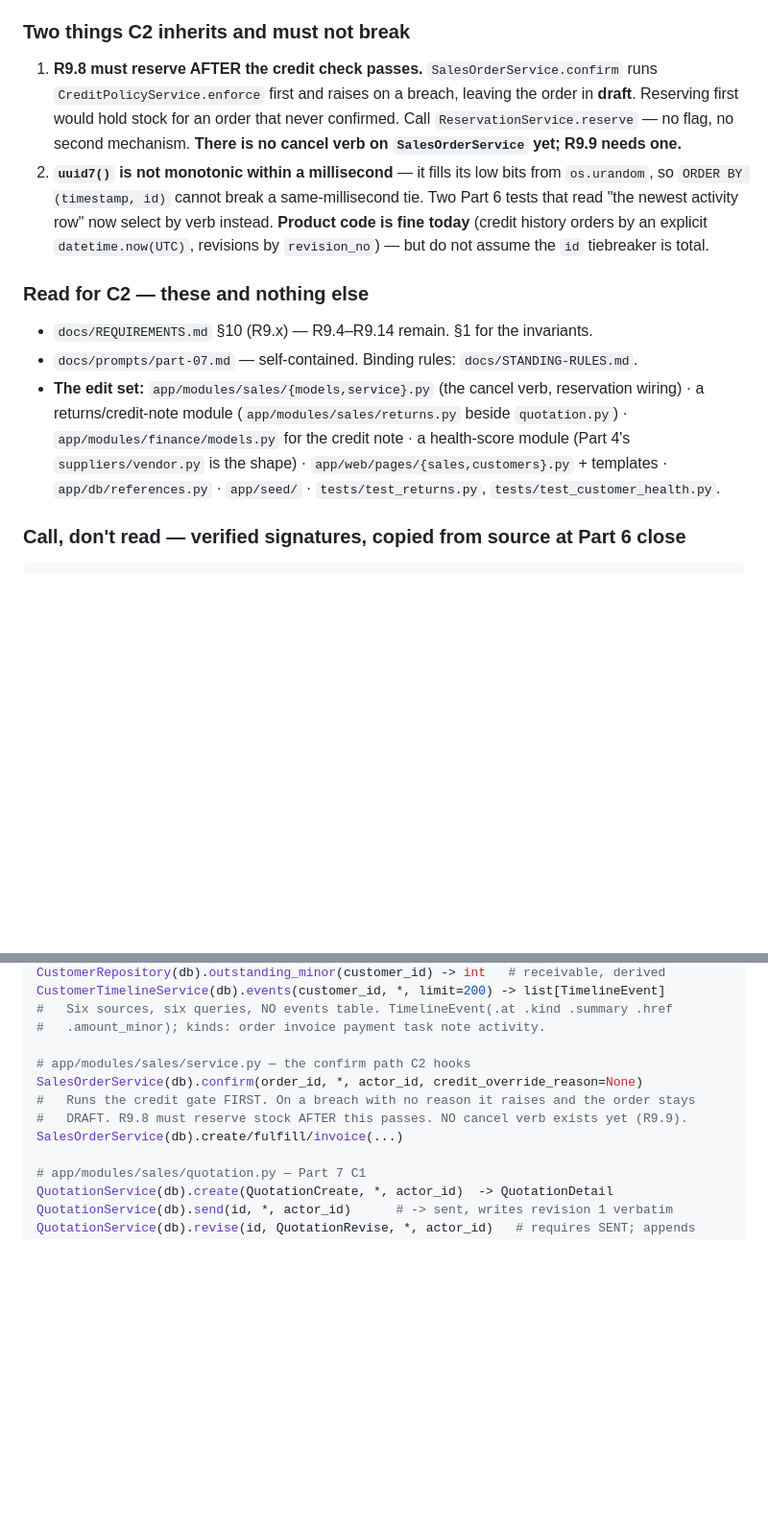
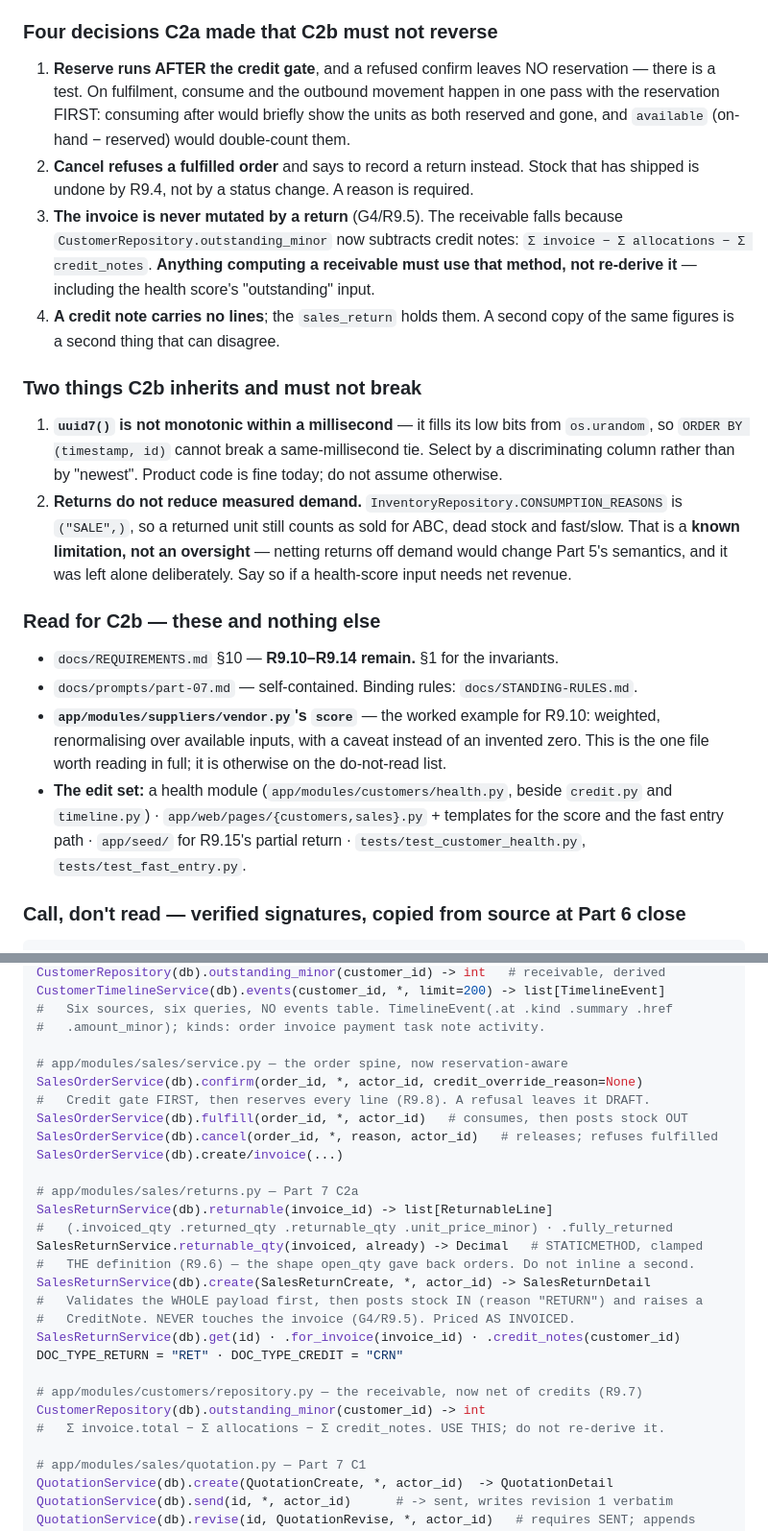
Before and after one commit to 1992tushar/apexos, a Markdown page: PROGRESS.md, 2 parts joined by grey strips. Shown at 96% size. Rendered like a GitHub page; blank space fills up the shorter version.

```diff
--- a/PROGRESS.md
+++ b/PROGRESS.md
@@ -195,28 +190,43 @@ checkpoints. Evidence: `-k r6_` (53) `-k r7_` (47, inventory) `-k r8_` (35) `-k
 4. **The quotation document type is `SQT`, not `QUO`** — `QUO` is Part 3's *supplier* quotation.
    Doc types now in use: PO GRN BILL REQ RFQ QUO SO INV TRF CNT FUL **SQT**.
 
-### Two things C2 inherits and must not break
+### Four decisions C2a made that C2b must not reverse
 
-1. **R9.8 must reserve AFTER the credit check passes.** `SalesOrderService.confirm` runs
-   `CreditPolicyService.enforce` first and raises on a breach, leaving the order in **draft**.
-   Reserving first would hold stock for an order that never confirmed. Call
-   `ReservationService.reserve` — no flag, no second mechanism. **There is no cancel verb on
-   `SalesOrderService` yet; R9.9 needs one.**
-2. **`uuid7()` is not monotonic within a millisecond** — it fills its low bits from `os.urandom`,
-   so `ORDER BY (timestamp, id)` cannot break a same-millisecond tie. Two Part 6 tests that read
-   "the newest activity row" now select by verb instead. **Product code is fine today** (credit
-   history orders by an explicit `datetime.now(UTC)`, revisions by `revision_no`) — but do not
-   assume the `id` tiebreaker is total.
+1. **Reserve runs AFTER the credit gate**, and a refused confirm leaves NO reservation — there is
+   a test. On fulfilment, consume and the outbound movement happen in one pass with the
+   reservation FIRST: consuming after would briefly show the units as both reserved and gone,
+   and `available` (on-hand − reserved) would double-count them.
+2. **Cancel refuses a fulfilled order** and says to record a return instead. Stock that has
+   shipped is undone by R9.4, not by a status change. A reason is required.
+3. **The invoice is never mutated by a return** (G4/R9.5). The receivable falls because
+   `CustomerRepository.outstanding_minor` now subtracts credit notes:
+   `Σ invoice − Σ allocations − Σ credit_notes`. **Anything computing a receivable must use that
+   method, not re-derive it** — including the health score's "outstanding" input.
+4. **A credit note carries no lines**; the `sales_return` holds them. A second copy of the same
+   figures is a second thing that can disagree.
 
-### Read for C2 — these and nothing else
+### Two things C2b inherits and must not break
 
-- `docs/REQUIREMENTS.md` §10 (R9.x) — R9.4–R9.14 remain. §1 for the invariants.
+1. **`uuid7()` is not monotonic within a millisecond** — it fills its low bits from `os.urandom`,
+   so `ORDER BY (timestamp, id)` cannot break a same-millisecond tie. Select by a discriminating
+   column rather than by "newest". Product code is fine today; do not assume otherwise.
+2. **Returns do not reduce measured demand.** `InventoryRepository.CONSUMPTION_REASONS` is
+   `("SALE",)`, so a returned unit still counts as sold for ABC, dead stock and fast/slow.
+   That is a **known limitation, not an oversight** — netting returns off demand would change
+   Part 5's semantics, and it was left alone deliberately. Say so if a health-score input needs
+   net revenue.
+
+### Read for C2b — these and nothing else
+
+- `docs/REQUIREMENTS.md` §10 — **R9.10–R9.14 remain.** §1 for the invariants.
 - `docs/prompts/part-07.md` — self-contained. Binding rules: `docs/STANDING-RULES.md`.
-- **The edit set:** `app/modules/sales/{models,service}.py` (the cancel verb, reservation wiring) ·
-  a returns/credit-note module (`app/modules/sales/returns.py` beside `quotation.py`) ·
-  `app/modules/finance/models.py` for the credit note · a health-score module (Part 4's
-  `suppliers/vendor.py` is the shape) · `app/web/pages/{sales,customers}.py` + templates ·
-  `app/db/references.py` · `app/seed/` · `tests/test_returns.py`, `tests/test_customer_health.py`.
+- **`app/modules/suppliers/vendor.py`'s `score`** — the worked example for R9.10: weighted,
+  renormalising over available inputs, with a caveat instead of an invented zero. This is the one
+  file worth reading in full; it is otherwise on the do-not-read list.
+- **The edit set:** a health module (`app/modules/customers/health.py`, beside `credit.py` and
+  `timeline.py`) · `app/web/pages/{customers,sales}.py` + templates for the score and the fast
+  entry path · `app/seed/` for R9.15's partial return · `tests/test_customer_health.py`,
+  `tests/test_fast_entry.py`.
 
 ### Call, don't read — verified signatures, copied from source at Part 6 close
 
@@ -299,11 +309,27 @@ CustomerTimelineService(db).events(customer_id, *, limit=200) -> list[TimelineEv
 #   Six sources, six queries, NO events table. TimelineEvent(.at .kind .summary .href
 #   .amount_minor); kinds: order invoice payment task note activity.
 
-# app/modules/sales/service.py — the confirm path C2 hooks
+# app/modules/sales/service.py — the order spine, now reservation-aware
 SalesOrderService(db).confirm(order_id, *, actor_id, credit_override_reason=None)
-#   Runs the credit gate FIRST. On a breach with no reason it raises and the order stays
-#   DRAFT. R9.8 must reserve stock AFTER this passes. NO cancel verb exists yet (R9.9).
-SalesOrderService(db).create/fulfill/invoice(...)
+#   Credit gate FIRST, then reserves every line (R9.8). A refusal leaves it DRAFT.
+SalesOrderService(db).fulfill(order_id, *, actor_id)   # consumes, then posts stock OUT
+SalesOrderService(db).cancel(order_id, *, reason, actor_id)   # releases; refuses fulfilled
+SalesOrderService(db).create/invoice(...)
+
+# app/modules/sales/returns.py — Part 7 C2a
+SalesReturnService(db).returnable(invoice_id) -> list[ReturnableLine]
+#   (.invoiced_qty .returned_qty .returnable_qty .unit_price_minor) · .fully_returned
+SalesReturnService.returnable_qty(invoiced, already) -> Decimal   # STATICMETHOD, clamped
+#   THE definition (R9.6) — the shape open_qty gave back orders. Do not inline a second.
+SalesReturnService(db).create(SalesReturnCreate, *, actor_id) -> SalesReturnDetail
+#   Validates the WHOLE payload first, then posts stock IN (reason "RETURN") and raises a
+#   CreditNote. NEVER touches the invoice (G4/R9.5). Priced AS INVOICED.
+SalesReturnService(db).get(id) · .for_invoice(invoice_id) · .credit_notes(customer_id)
+DOC_TYPE_RETURN = "RET" · DOC_TYPE_CREDIT = "CRN"
+
+# app/modules/customers/repository.py — the receivable, now net of credits (R9.7)
+CustomerRepository(db).outstanding_minor(customer_id) -> int
+#   Σ invoice.total − Σ allocations − Σ credit_notes. USE THIS; do not re-derive it.
 
 # app/modules/sales/quotation.py — Part 7 C1
 QuotationService(db).create(QuotationCreate, *, actor_id)  -> QuotationDetail
```
Also changed, not shown: other parts of PROGRESS.md (+49 -54 lines), docs/CODEBASE-MAP.md (+19 -0 lines), docs/prompts/parts-05-07-loop.md (+2 -1 lines).
